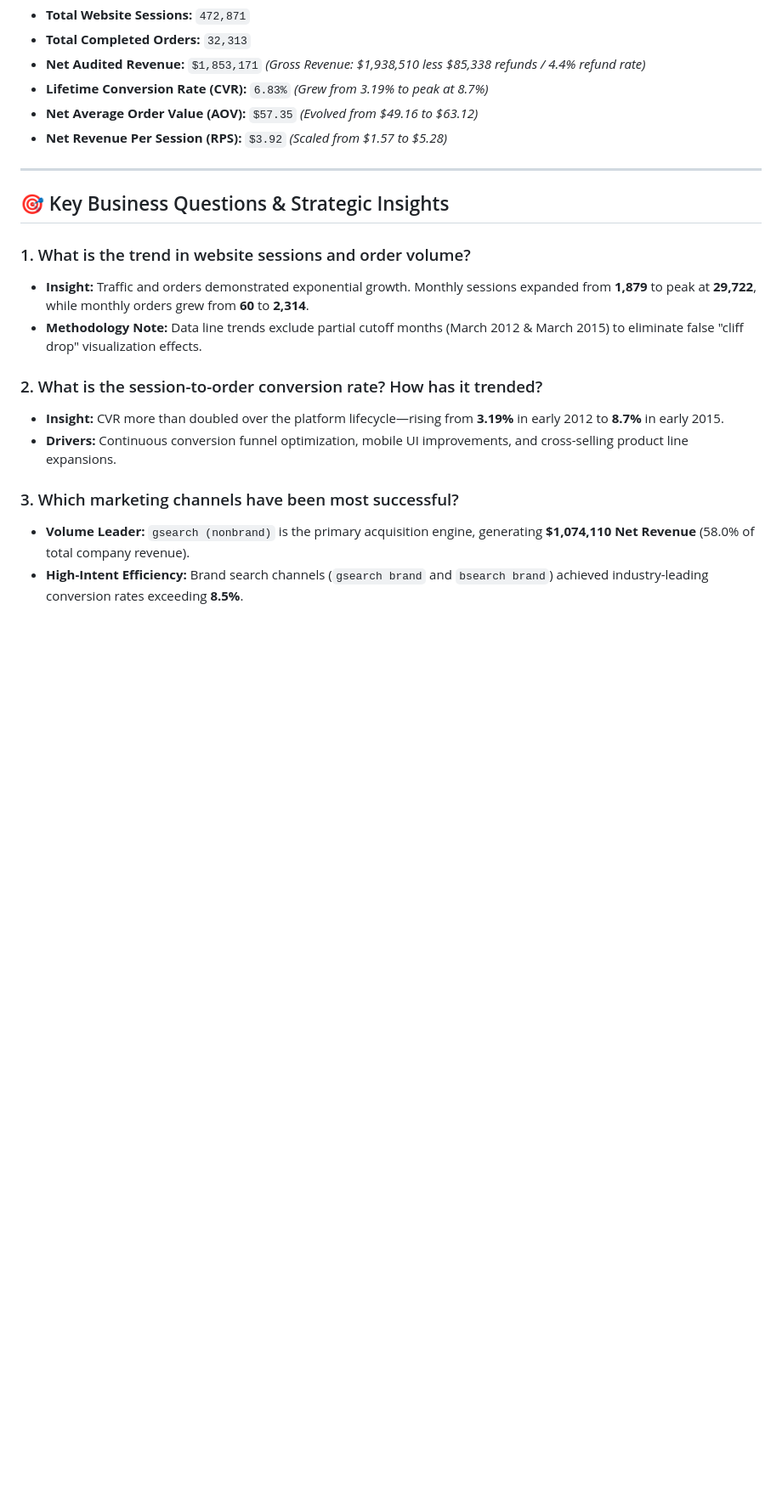
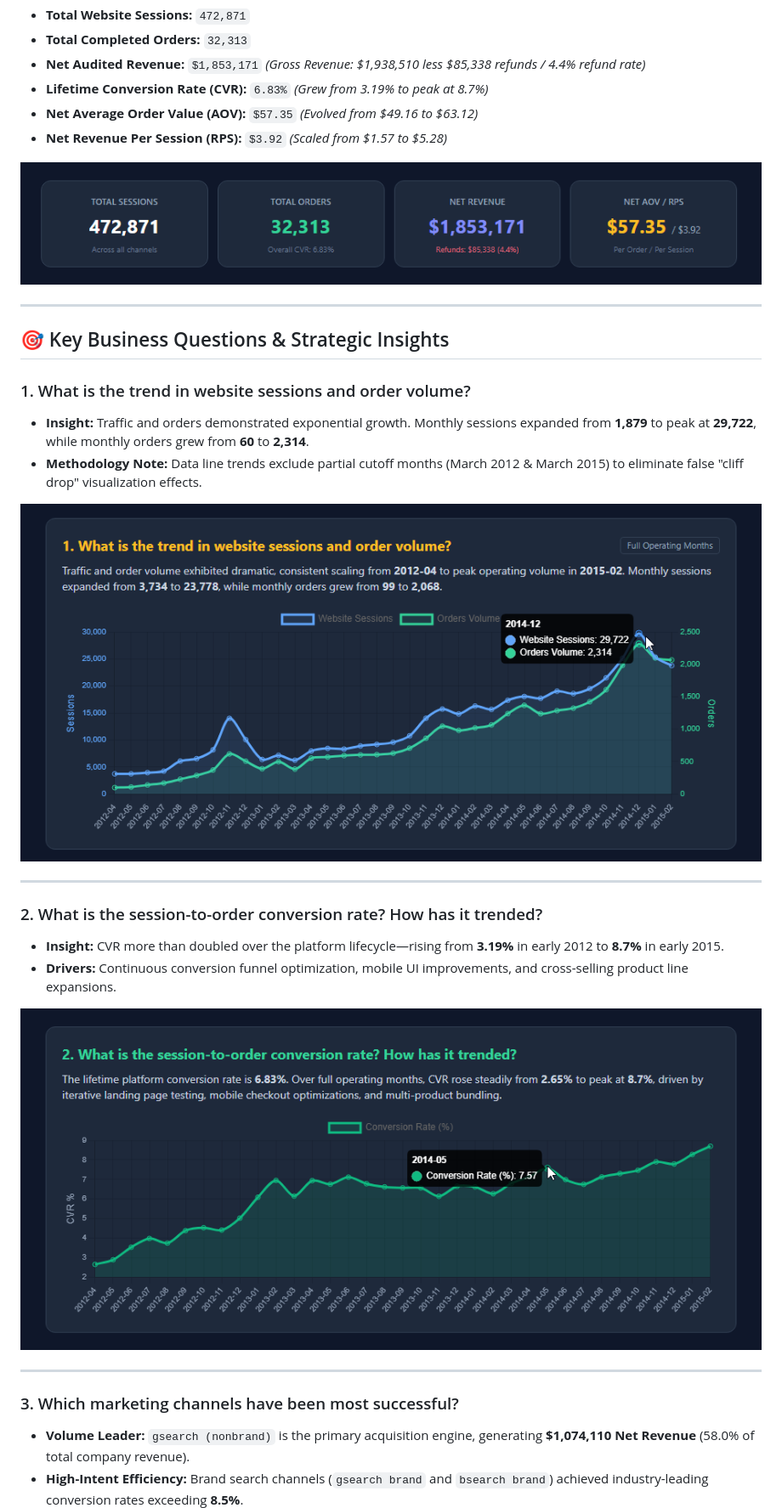
Before and after one commit to aly-hossam/ecommerce-revenue-analytics, a Markdown page: README.md, the part around one of its changes. Shown at 85% size. Rendered like a GitHub page; pictures changed too: assets/00-KPIs.png (added), assets/01-sessions-orders-trend.png (added), assets/02-conversion-rate-trend.png (added); blank space fills up the shorter version.

Commit message:
Enhance README with badges, dashboard preview, and key performance visuals

```diff
--- a/README.md
+++ b/README.md
@@ -18,6 +29,8 @@ Over a 3-year operating period (**April 2012 – February 2015**), the platform
 - **Net Average Order Value (AOV):** `$57.35` *(Evolved from $49.16 to $63.12)*
 - **Net Revenue Per Session (RPS):** `$3.92` *(Scaled from $1.57 to $5.28)*
 
+![KPIs](assets/00-KPIs.png)
+
 ---
 
 ## 🎯 Key Business Questions & Strategic Insights
@@ -26,9 +39,17 @@ Over a 3-year operating period (**April 2012 – February 2015**), the platform
 - **Insight:** Traffic and orders demonstrated exponential growth. Monthly sessions expanded from **1,879** to peak at **29,722**, while monthly orders grew from **60** to **2,314**.
 - **Methodology Note:** Data line trends exclude partial cutoff months (March 2012 & March 2015) to eliminate false "cliff drop" visualization effects.
 
+![Sessions and Order Volume Trend](assets/01-sessions-orders-trend.png)
+
+---
+
 ### 2. What is the session-to-order conversion rate? How has it trended?
 - **Insight:** CVR more than doubled over the platform lifecycle—rising from **3.19%** in early 2012 to **8.7%** in early 2015.
 - **Drivers:** Continuous conversion funnel optimization, mobile UI improvements, and cross-selling product line expansions.
+
+![Conversion Rate Trend](assets/02-conversion-rate-trend.png)
+
+---
 
 ### 3. Which marketing channels have been most successful?
 - **Volume Leader:** `gsearch (nonbrand)` is the primary acquisition engine, generating **$1,074,110 Net Revenue** (58.0% of total company revenue).
```
Also changed, not shown: other parts of README.md (+25 -1 lines), assets/03-marketing-channels-performance.png (added), assets/04-aov-rps-growth.png (added), 1 other file.
